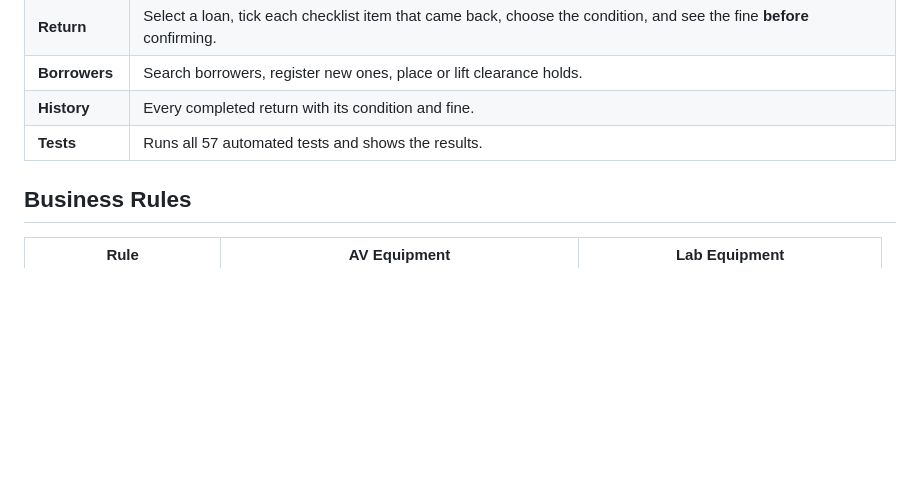
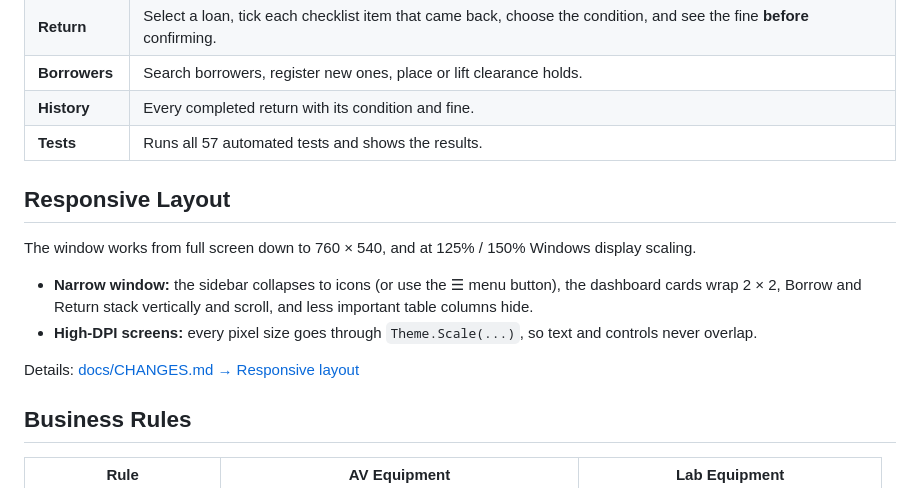
Before and after one commit to ethnhch/OOP_FINALS, a Markdown page: README.md, the part around one of its changes. GitHub-like rendering; blank space fills up the shorter version.

```diff
--- a/README.md
+++ b/README.md
@@ -23,6 +27,14 @@ The sidebar on the left switches between pages (shortcut: `Ctrl+1` to `Ctrl+7`,
 | **History** | Every completed return with its condition and fine. |
 | **Tests** | Runs all 57 automated tests and shows the results. |
 
+## Responsive Layout
+The window works from full screen down to 760 × 540, and at 125% / 150% Windows display scaling.
+- **Narrow window:** the sidebar collapses to icons (or use the ☰ menu button), the dashboard cards wrap 2 × 2,
+  Borrow and Return stack vertically and scroll, and less important table columns hide.
+- **High-DPI screens:** every pixel size goes through `Theme.Scale(...)`, so text and controls never overlap.
+
+Details: [docs/CHANGES.md → Responsive layout](docs/CHANGES.md#3-responsive-layout)
+
 ## Business Rules
 | Rule | AV Equipment | Lab Equipment |
 | --- | --- | --- |
```
Also changed, not shown: other parts of README.md (+11 -2 lines), docs/CHANGES.md (added, +224 -0 lines), docs/images/borrow-wide.png (added), docs/images/dashboard-narrow.png (added), docs/images/dashboard-wide.png (added), docs/images/return-narrow.png (added), docs/images/return-wide.png (added), 13 other files.
